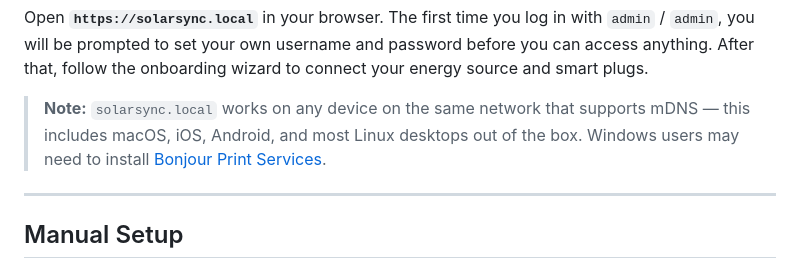
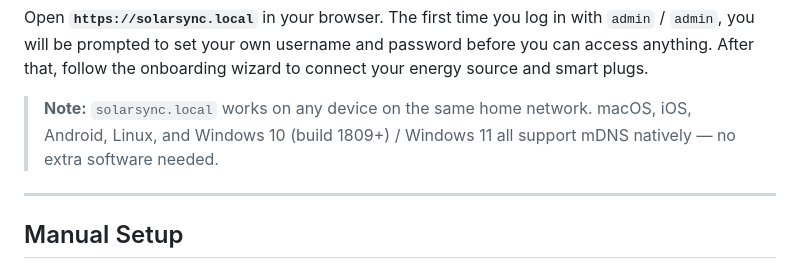
Before and after one commit to Mel-Raeven/SolarSync-Power-Manager, a Markdown page: README.md, the part around the change. GitHub-like rendering.

Commit message:
Fix Windows mDNS note: native support since Win10 1809, no Bonjour needed

```diff
--- a/README.md
+++ b/README.md
@@ -37,7 +37,7 @@ No configuration needed. The script runs fully automatically:
 
 Open **`https://solarsync.local`** in your browser. The first time you log in with `admin` / `admin`, you will be prompted to set your own username and password before you can access anything. After that, follow the onboarding wizard to connect your energy source and smart plugs.
 
-> **Note:** `solarsync.local` works on any device on the same network that supports mDNS — this includes macOS, iOS, Android, and most Linux desktops out of the box. Windows users may need to install [Bonjour Print Services](https://support.apple.com/kb/DL999).
+> **Note:** `solarsync.local` works on any device on the same home network. macOS, iOS, Android, Linux, and Windows 10 (build 1809+) / Windows 11 all support mDNS natively — no extra software needed.
 
 ---
 
```
